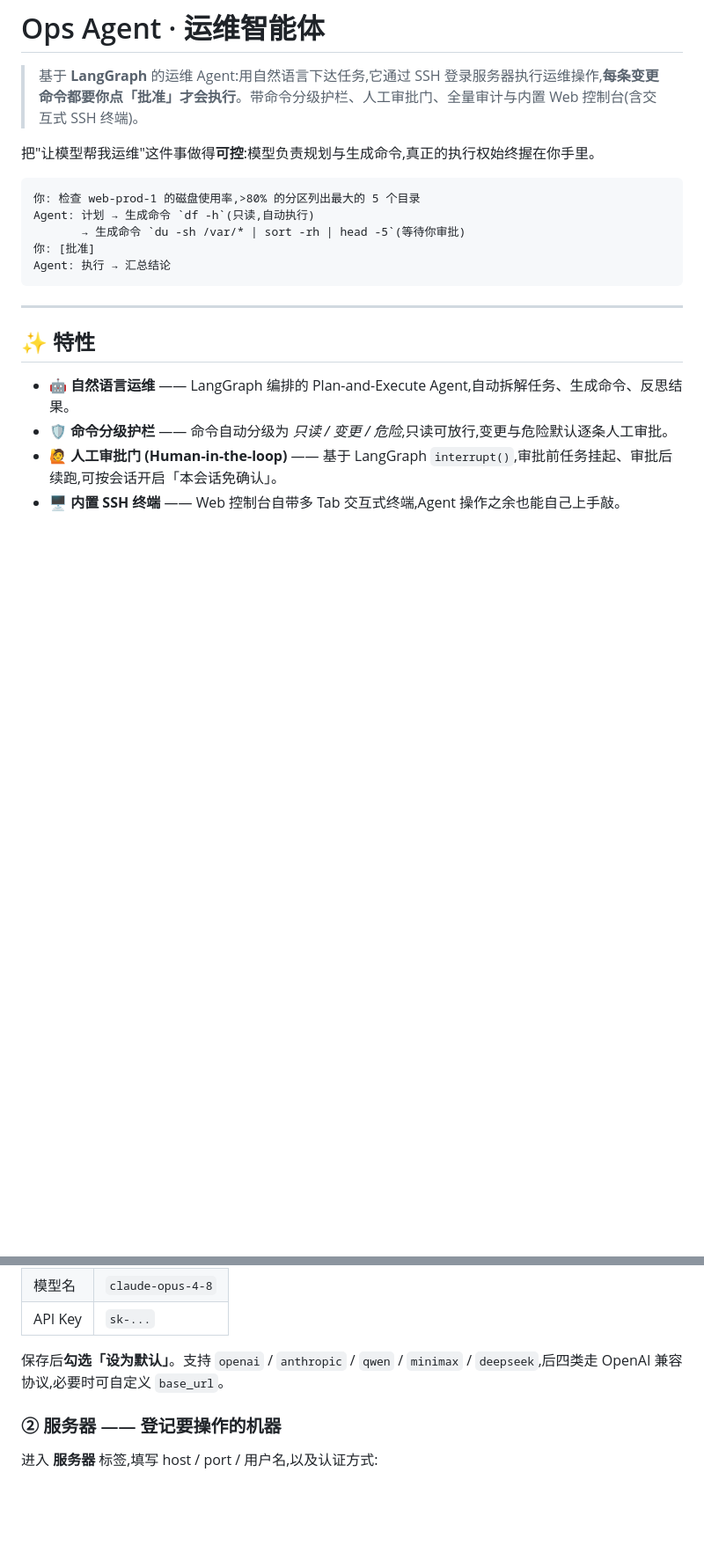
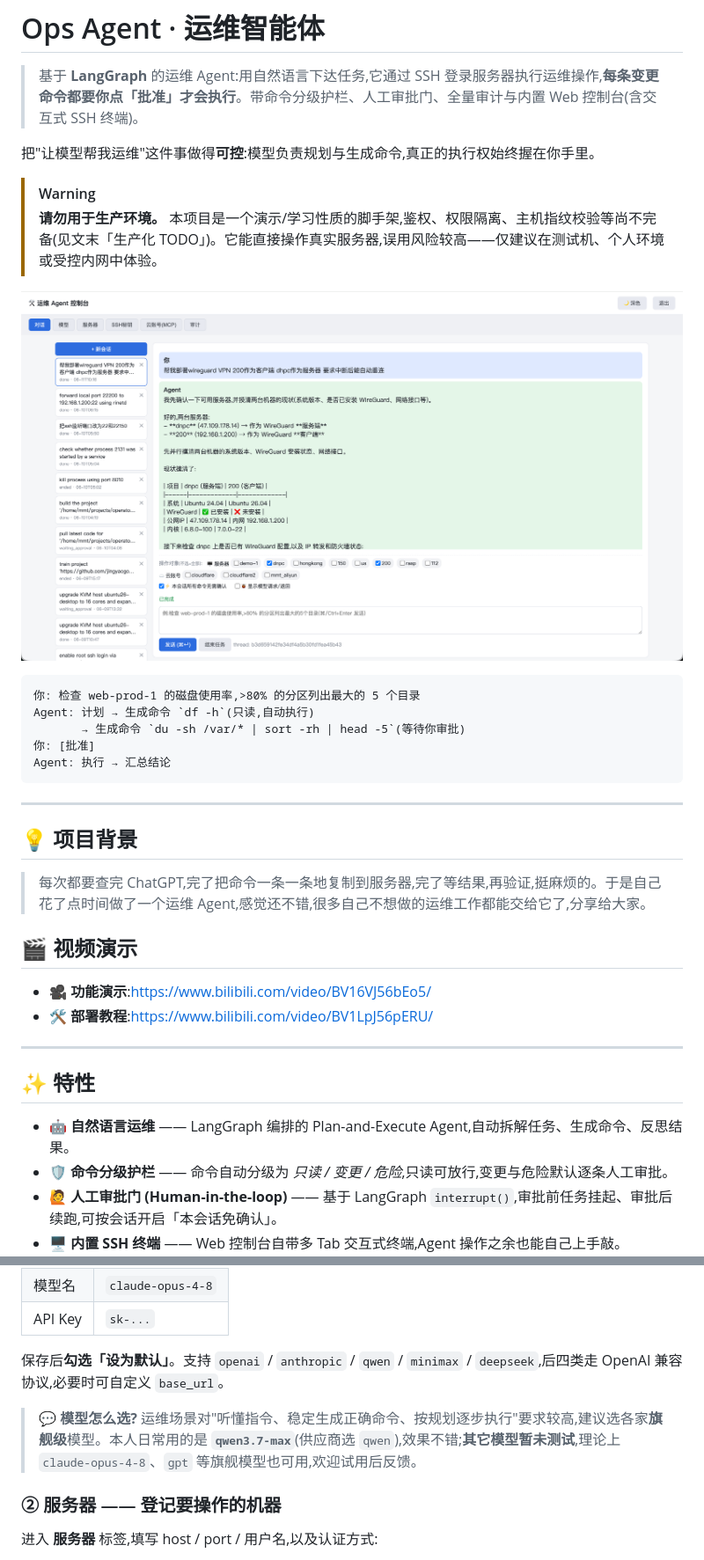
Before and after one commit to mingming-tang/ops-agent, a Markdown page: README.md, 2 parts joined by grey strips. Shown at 88% size. Drawn GitHub-style; pictures changed too: docs/screenshot.png (added); blank space fills up the shorter version.

````diff
--- a/README.md
+++ b/README.md
@@ -3,6 +3,11 @@
 > 基于 **LangGraph** 的运维 Agent:用自然语言下达任务,它通过 SSH 登录服务器执行运维操作,**每条变更命令都要你点「批准」才会执行**。带命令分级护栏、人工审批门、全量审计与内置 Web 控制台(含交互式 SSH 终端)。
 
 把"让模型帮我运维"这件事做得**可控**:模型负责规划与生成命令,真正的执行权始终握在你手里。
+
+> [!WARNING]
+> **请勿用于生产环境。** 本项目是一个演示/学习性质的脚手架,鉴权、权限隔离、主机指纹校验等尚不完备(见文末「生产化 TODO」)。它能直接操作真实服务器,误用风险较高——仅建议在测试机、个人环境或受控内网中体验。
+
+![Ops Agent 控制台截图](docs/screenshot.png)
 
 ```
 你: 检查 web-prod-1 的磁盘使用率,>80% 的分区列出最大的 5 个目录
@@ -11,6 +16,17 @@ Agent: 计划 → 生成命令 `df -h`(只读,自动执行)
 你: [批准]
 Agent: 执行 → 汇总结论
 ```
+
+---
+
+## 💡 项目背景
+
+> 每次都要查完 ChatGPT,完了把命令一条一条地复制到服务器,完了等结果,再验证,挺麻烦的。于是自己花了点时间做了一个运维 Agent,感觉还不错,很多自己不想做的运维工作都能交给它了,分享给大家。
+
+## 🎬 视频演示
+
+- 🎥 **功能演示**:https://www.bilibili.com/video/BV16VJ56bEo5/
+- 🛠️ **部署教程**:https://www.bilibili.com/video/BV1LpJ56pERU/
 
 ---
 
@@ -87,6 +103,8 @@ docker compose up -d
 | API Key | `sk-...` |
 
 保存后**勾选「设为默认」**。支持 `openai` / `anthropic` / `qwen` / `minimax` / `deepseek`,后四类走 OpenAI 兼容协议,必要时可自定义 `base_url`。
+
+> 💬 **模型怎么选?** 运维场景对"听懂指令、稳定生成正确命令、按规划逐步执行"要求较高,建议选各家**旗舰级**模型。本人日常用的是 **`qwen3.7-max`**(供应商选 `qwen`),效果不错;**其它模型暂未测试**,理论上 `claude-opus-4-8`、`gpt` 等旗舰模型也可用,欢迎试用后反馈。
 
 ### ② 服务器 —— 登记要操作的机器
 
````
Also changed, not shown: other parts of README.md (+10 -2 lines), 2 other files.
